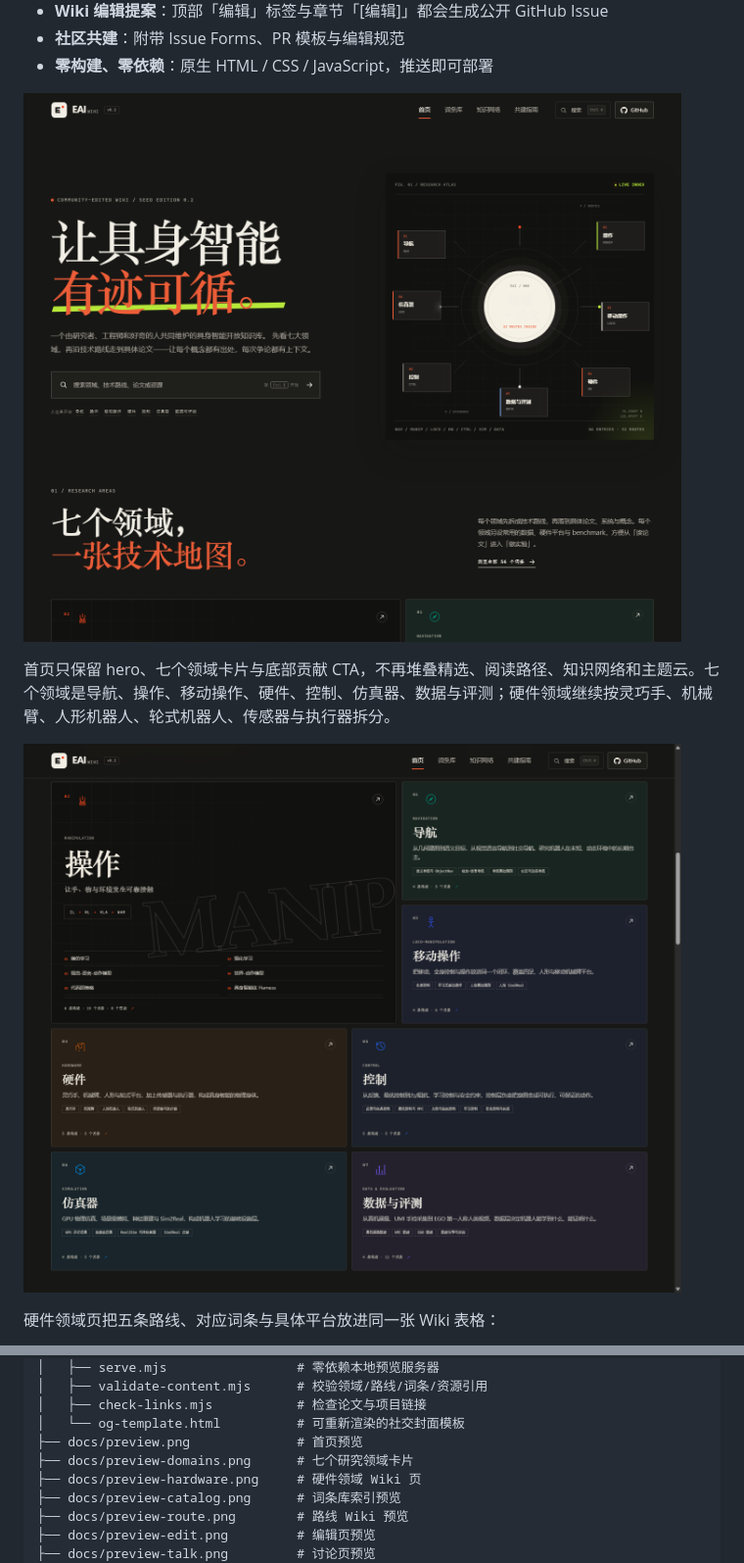
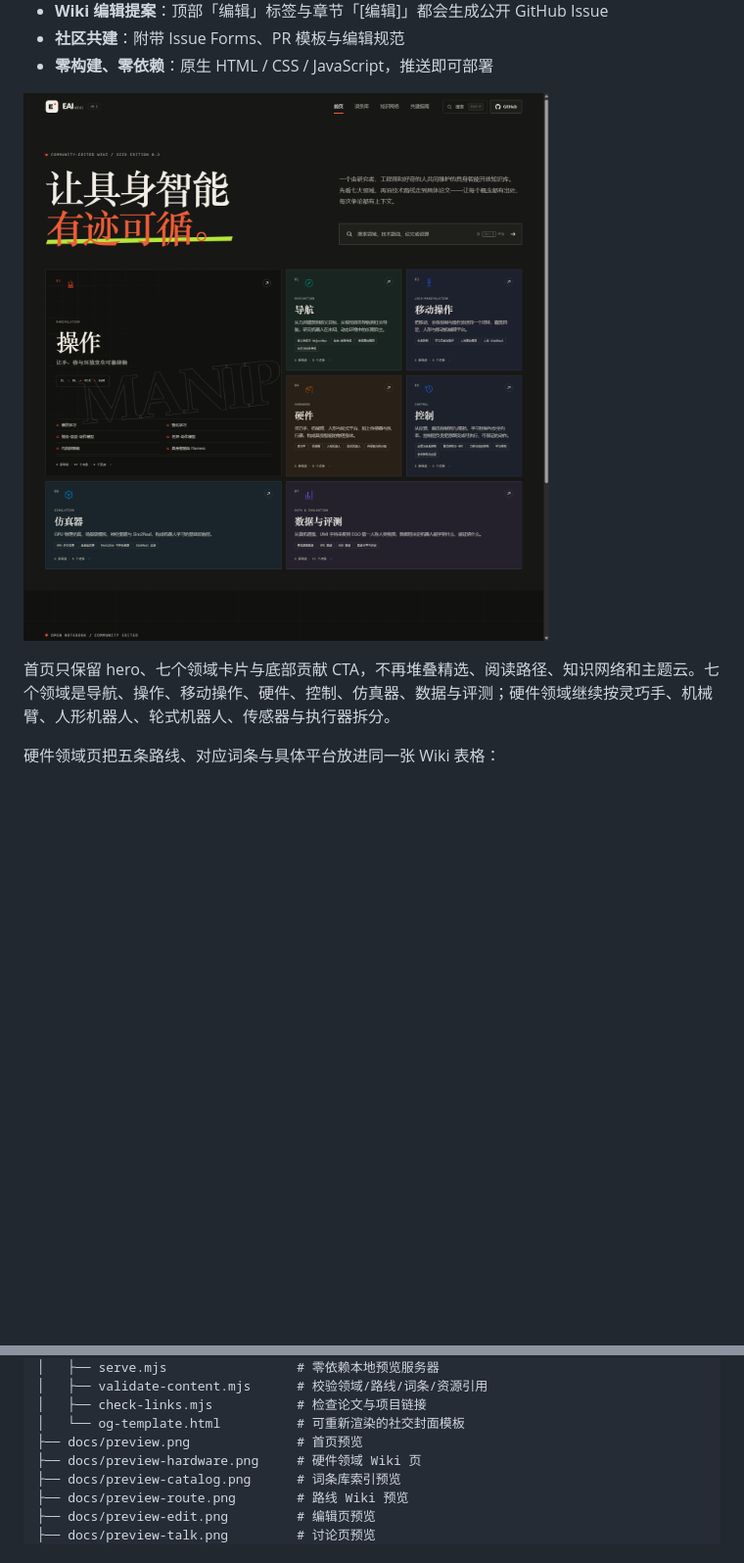
Before and after one commit to DreamFallenFlowers/eai-wiki, a Markdown page: README.md, 2 parts joined by grey strips. Shown at 98% size. GitHub-like rendering; pictures changed too: docs/preview-domains.png (deleted), docs/preview.png; blank space fills up the shorter version.

Commit message:
refactor: place domain cards inside the homepage hero

```diff
--- a/README.md
+++ b/README.md
@@ -15,8 +15,6 @@
 ![EAI Wiki homepage](docs/preview.png)
 
 首页只保留 hero、七个领域卡片与底部贡献 CTA，不再堆叠精选、阅读路径、知识网络和主题云。七个领域是导航、操作、移动操作、硬件、控制、仿真器、数据与评测；硬件领域继续按灵巧手、机械臂、人形机器人、轮式机器人、传感器与执行器拆分。
-
-![Seven research areas](docs/preview-domains.png)
 
 硬件领域页把五条路线、对应词条与具体平台放进同一张 Wiki 表格：
 
@@ -326,7 +324,6 @@ eai-wiki/
 │   ├── check-links.mjs           # 检查论文与项目链接
 │   └── og-template.html          # 可重新渲染的社交封面模板
 ├── docs/preview.png              # 首页预览
-├── docs/preview-domains.png      # 七个研究领域卡片
 ├── docs/preview-hardware.png     # 硬件领域 Wiki 页
 ├── docs/preview-catalog.png      # 词条库索引预览
 ├── docs/preview-route.png        # 路线 Wiki 预览
```
Also changed, not shown: 2 other files.
